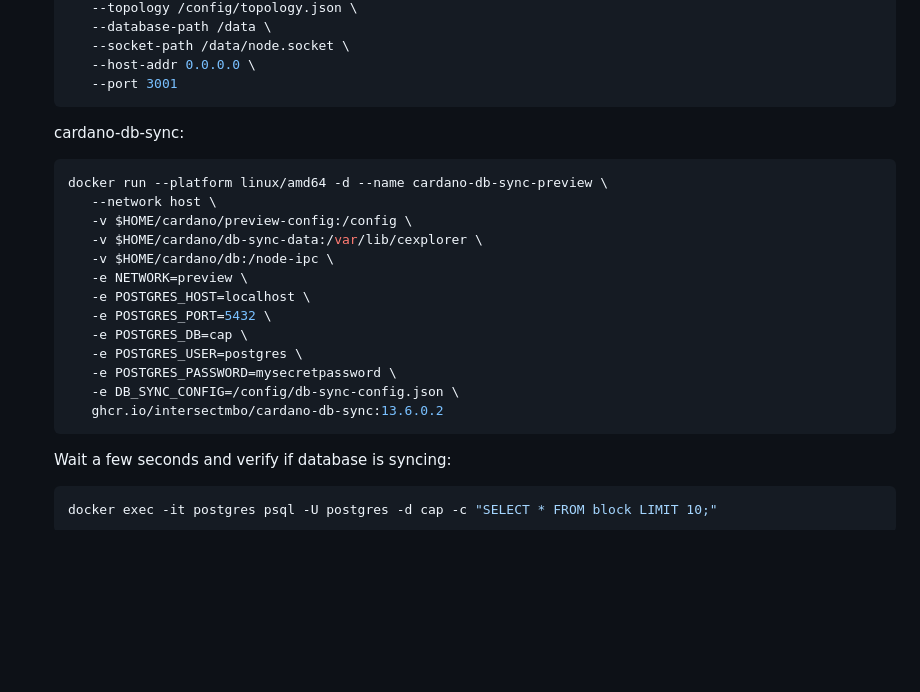
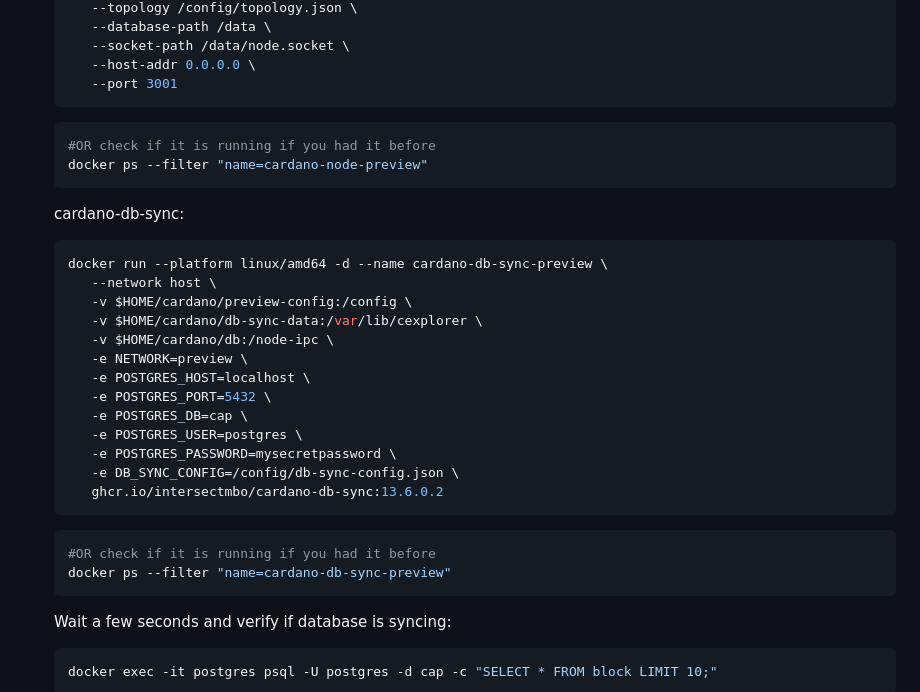
Before and after one commit to mobr-ai/cap, a Markdown page: README.md, the part around the change printed below. Drawn GitHub-style; blank space fills up the shorter version.

````diff
--- a/README.md
+++ b/README.md
@@ -161,6 +179,11 @@ Before running CAP, ensure you have the following installed on your system:
       --port 3001
    ```
 
+   ```bash
+   #OR check if it is running if you had it before
+   docker ps --filter "name=cardano-node-preview"
+   ```
+
    cardano-db-sync:
    ```bash
    docker run --platform linux/amd64 -d --name cardano-db-sync-preview \
@@ -176,6 +199,11 @@ Before running CAP, ensure you have the following installed on your system:
       -e POSTGRES_PASSWORD=mysecretpassword \
       -e DB_SYNC_CONFIG=/config/db-sync-config.json \
       ghcr.io/intersectmbo/cardano-db-sync:13.6.0.2
+   ```
+
+   ```bash
+   #OR check if it is running if you had it before
+   docker ps --filter "name=cardano-db-sync-preview"
    ```
 
    Wait a few seconds and verify if database is syncing:
````
Also changed, not shown: other parts of README.md (+26 -2 lines).
